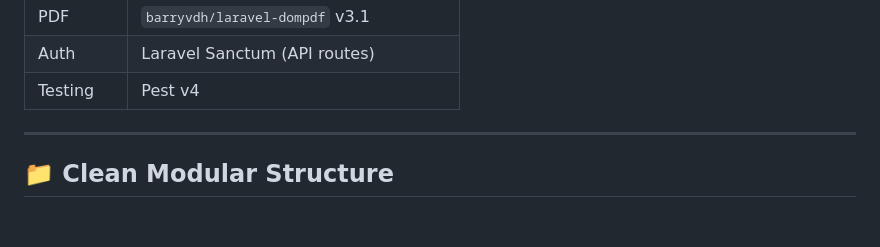
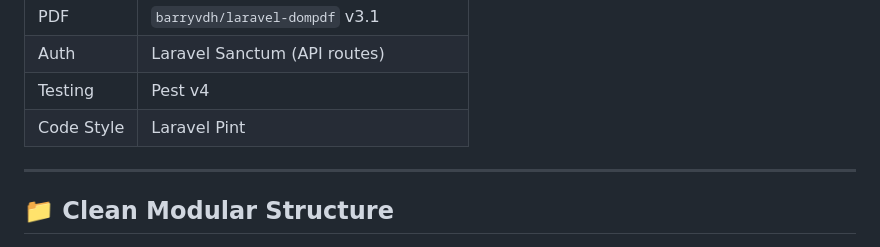
Before and after one commit to shahadat-jahan/byabsha-track, a Markdown page: README.md, the part around the change. Rendered like a GitHub page; blank space fills up the shorter version.

```diff
--- a/README.md
+++ b/README.md
@@ -71,6 +71,7 @@ Data isolation is **user-scoped**: every query filters by `user_id` / `shop_id`.
 | PDF | `barryvdh/laravel-dompdf` v3.1 |
 | Auth | Laravel Sanctum (API routes) |
 | Testing | Pest v4 |
+| Code Style | Laravel Pint |
 
 ---
 
```
